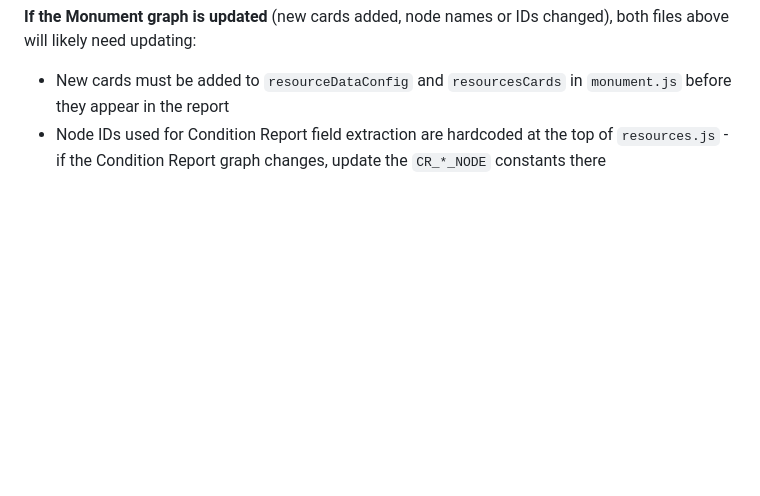
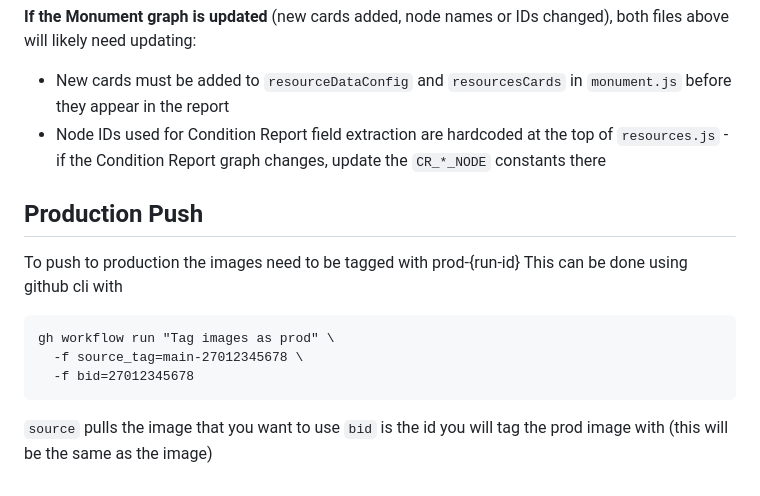
Before and after one commit to flaxandteal-arches/quartz, a Markdown page: README.md, the part around the change. Rendered like a GitHub page; blank space fills up the shorter version.

Commit message:
chore: update readme with prod update instructions

````diff
--- a/README.md
+++ b/README.md
@@ -83,3 +83,14 @@ The Monument resource model (graph ID `076f9381-7b00-11e9-8d6b-80000b44d1d9`, lo
 
 - New cards must be added to `resourceDataConfig` and `resourcesCards` in `monument.js` before they appear in the report
 - Node IDs used for Condition Report field extraction are hardcoded at the top of `resources.js` - if the Condition Report graph changes, update the `CR_*_NODE` constants there
+
+## Production Push
+To push to production the images need to be tagged with prod-{run-id}
+This can be done using github cli with
+```
+gh workflow run "Tag images as prod" \
+  -f source_tag=main-27012345678 \
+  -f bid=27012345678
+```
+`source` pulls the image that you want to use
+`bid` is the id you will tag the prod image with (this will be the same as the image)
````
